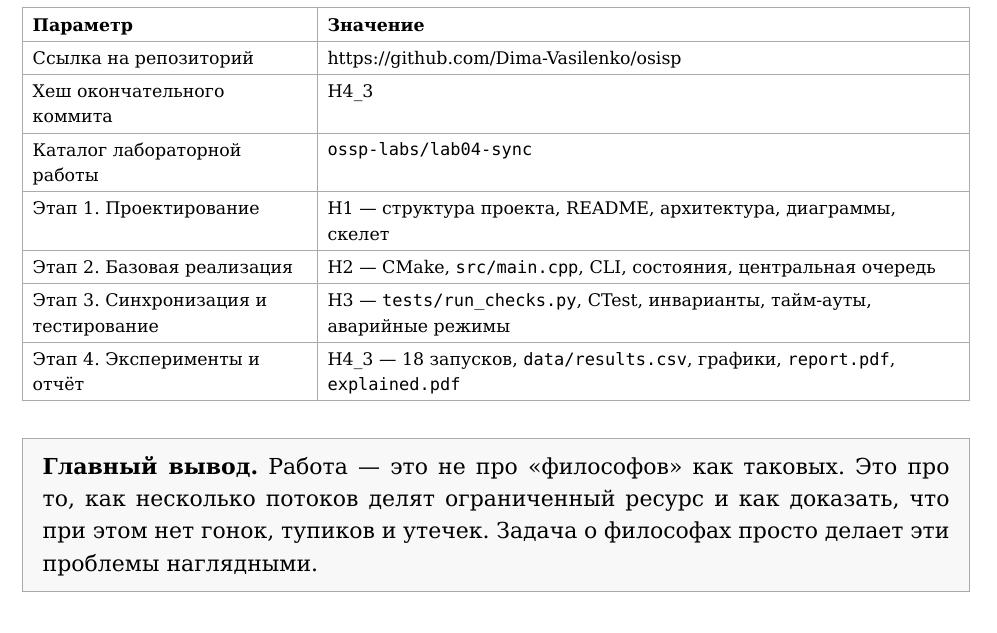
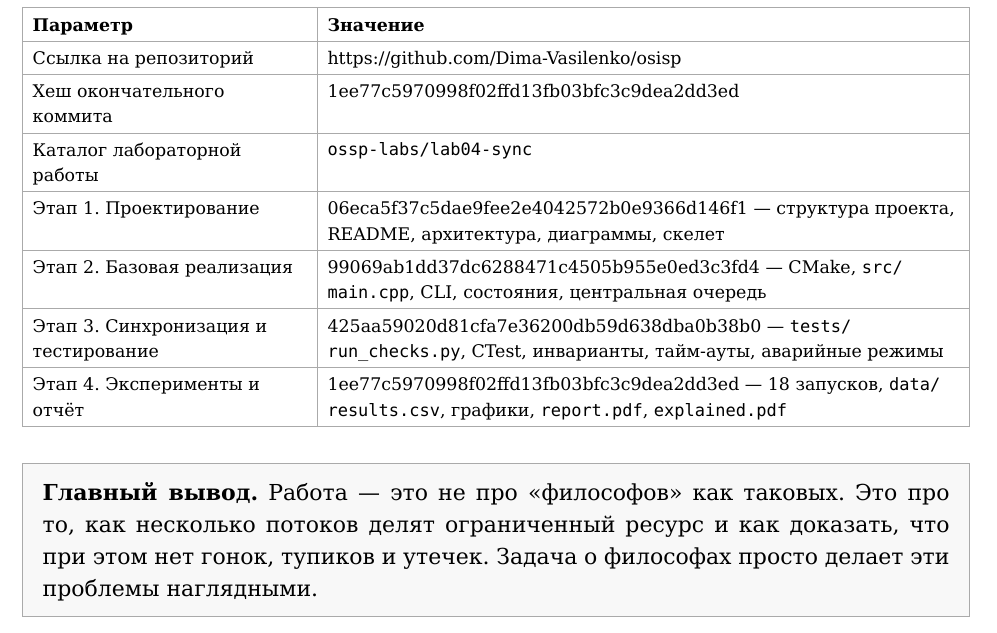
Before and after one commit to Dima-Vasilenko/osisp, a Typst document (lab04-sync/report/explained.typ, which reads lab04-sync/report/report.typ): part of page 20 of 20, cut so that both start at the same text. The pictures show the PDF file lab04-sync/report/explained.pdf that the author committed with the source.

Commit message:
report: pin final commit hash

```diff
--- a/lab04-sync/report/explained.typ
+++ b/lab04-sync/report/explained.typ
@@ -742,17 +742,17 @@
   stroke: 0.4pt + luma(170),
   table.header([*Параметр*], [*Значение*]),
   [Ссылка на репозиторий], [https://github.com/Dima-Vasilenko/osisp],
-  [Хеш окончательного коммита], [H4_3],
+  [Хеш окончательного коммита], [1ee77c5970998f02ffd13fb03bfc3c9dea2dd3ed],
   [Каталог лабораторной работы], [`ossp-labs/lab04-sync`],
   [Этап 1. Проектирование],
-    [H1 — структура проекта, README, архитектура, диаграммы, скелет],
+    [06eca5f37c5dae9fee2e4042572b0e9366d146f1 — структура проекта, README, архитектура, диаграммы, скелет],
   [Этап 2. Базовая реализация],
-    [H2 — CMake, `src/main.cpp`, CLI, состояния, центральная очередь],
+    [99069ab1dd37dc6288471c4505b955e0ed3c3fd4 — CMake, `src/main.cpp`, CLI, состояния, центральная очередь],
   [Этап 3. Синхронизация и тестирование],
-    [H3 — `tests/run_checks.py`, CTest, инварианты, тайм-ауты, аварийные
+    [425aa59020d81cfa7e36200db59d638dba0b38b0 — `tests/run_checks.py`, CTest, инварианты, тайм-ауты, аварийные
       режимы],
   [Этап 4. Эксперименты и отчёт],
-    [H4_3 — 18 запусков, `data/results.csv`, графики, `report.pdf`,
+    [1ee77c5970998f02ffd13fb03bfc3c9dea2dd3ed — 18 запусков, `data/results.csv`, графики, `report.pdf`,
       `explained.pdf`],
 )
 
--- a/lab04-sync/report/report.typ
+++ b/lab04-sync/report/report.typ
@@ -1038,17 +1038,17 @@
   stroke: 0.4pt + luma(170),
   table.header([*Параметр*], [*Значение*]),
   [Ссылка на репозиторий], [https://github.com/Dima-Vasilenko/osisp],
-  [Хеш окончательного коммита], [H4_3],
+  [Хеш окончательного коммита], [1ee77c5970998f02ffd13fb03bfc3c9dea2dd3ed],
   [Каталог лабораторной работы], [`ossp-labs/lab04-sync`],
   [Этап 1. Проектирование],
-    [H1 — структура проекта, README, архитектура, диаграммы, скелет],
+    [06eca5f37c5dae9fee2e4042572b0e9366d146f1 — структура проекта, README, архитектура, диаграммы, скелет],
   [Этап 2. Базовая реализация],
-    [H2 — CMake, `src/main.cpp`, CLI, состояния, центральная очередь],
+    [99069ab1dd37dc6288471c4505b955e0ed3c3fd4 — CMake, `src/main.cpp`, CLI, состояния, центральная очередь],
   [Этап 3. Синхронизация и тестирование],
-    [H3 — `tests/run_checks.py`, CTest, инварианты, тайм-ауты, аварийные
+    [425aa59020d81cfa7e36200db59d638dba0b38b0 — `tests/run_checks.py`, CTest, инварианты, тайм-ауты, аварийные
       режимы],
   [Этап 4. Эксперименты и отчёт],
-    [H4_3 — 18 запусков, `data/results.csv`, графики, `report.pdf`,
+    [1ee77c5970998f02ffd13fb03bfc3c9dea2dd3ed — 18 запусков, `data/results.csv`, графики, `report.pdf`,
       `explained.pdf`],
 )
 
```
Also changed, not shown: lab04-sync/report/explained.pdf, lab04-sync/report/report.pdf.
